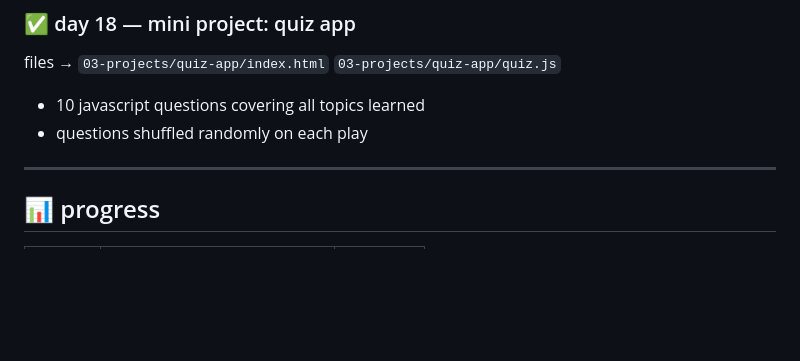
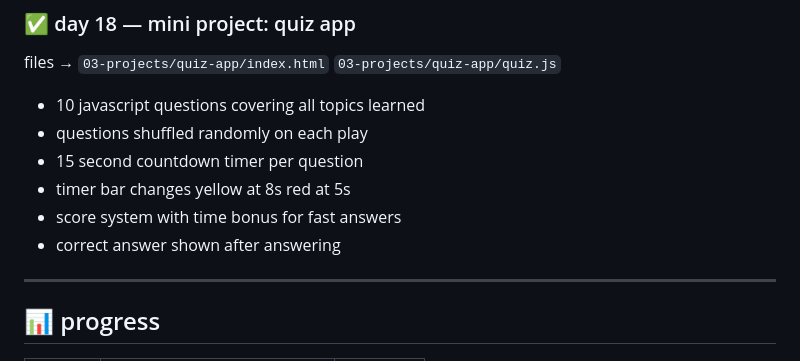
Before and after one commit to kiranmv002/js-from-zero, a Markdown page: README.md, the part around the change. Rendered like a GitHub page; blank space fills up the shorter version.

```diff
--- a/README.md
+++ b/README.md
@@ -235,7 +235,10 @@ files → `03-projects/quiz-app/index.html` `03-projects/quiz-app/quiz.js`
 
 - 10 javascript questions covering all topics learned
 - questions shuffled randomly on each play
-
+- 15 second countdown timer per question
+- timer bar changes yellow at 8s red at 5s
+- score system with time bonus for fast answers
+- correct answer shown after answering
 
 ---
 
```
